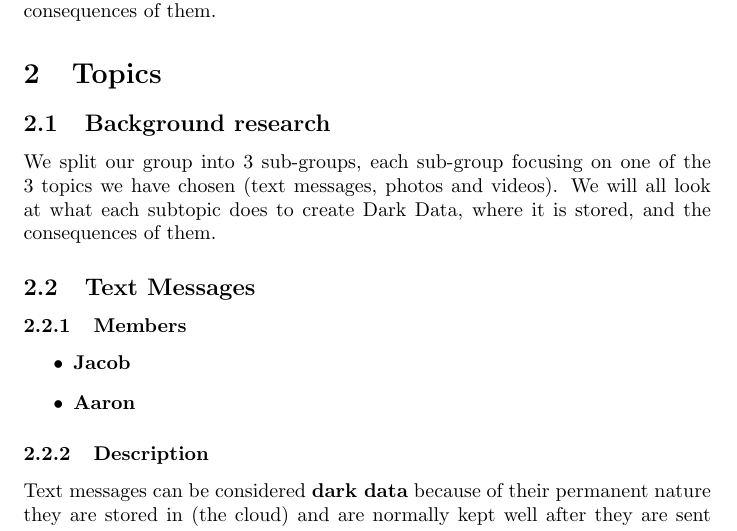
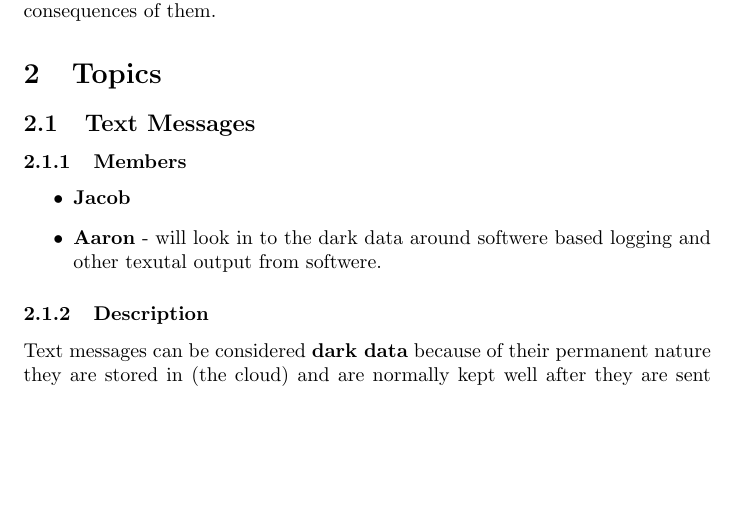
Before and after one commit to AaronF86/CS101-group27, a LaTeX document (stageOne/outline.tex): part of page 2 of 3, cut so that both start at the same text, the shorter picture padded with empty space. Compiled offline with pdfLaTeX.

Commit message:
outline changes

```diff
--- a/stageOne/outline.tex
+++ b/stageOne/outline.tex
@@ -13,16 +13,11 @@ photos and videos). We will all look at what each subtopic does to create Dark D
 consequences of them.
 
 \section{Topics}
-
-        \subsection{Background research}
-        We split our group into 3 sub-groups, each sub-group focusing on one of the 3 topics we have chosen (text messages,
-        photos and videos). We will all look at what each subtopic does to create Dark Data, where it is stored, and the
-        consequences of them.
     \subsection{Text Messages}
         \subsubsection{Members}
         \begin{itemize}
             \item \textbf{Jacob}
-            \item \textbf{Aaron}
+            \item \textbf{Aaron} - will look in to the dark data around softwere based logging and other texutal output from softwere.
         \end{itemize}
         \subsubsection{Description}
         Text messages can be considered \textbf{dark data} because of their permanent nature they are stored in (the cloud) and
```
Also changed, not shown: stageOne/outline.pdf.
